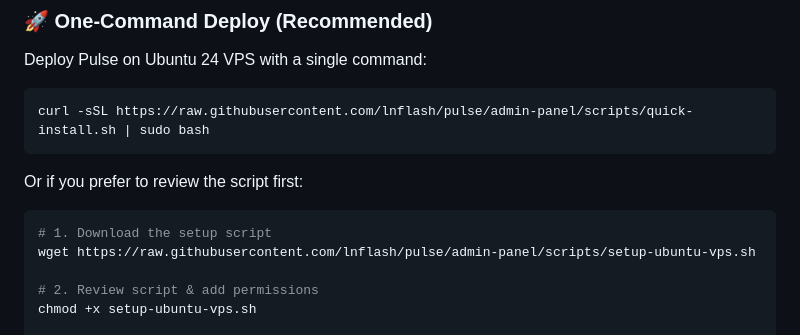
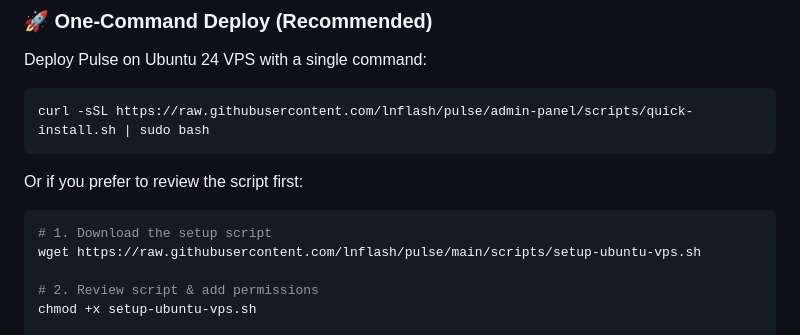
Before and after one commit to lnflash/flash-whatsapp-service, a Markdown page: README.md, the part around the change. Drawn GitHub-style.

````diff
--- a/README.md
+++ b/README.md
@@ -348,7 +348,7 @@ Or if you prefer to review the script first:
 
 ```bash
 # 1. Download the setup script
-wget https://raw.githubusercontent.com/lnflash/pulse/admin-panel/scripts/setup-ubuntu-vps.sh
+wget https://raw.githubusercontent.com/lnflash/pulse/main/scripts/setup-ubuntu-vps.sh
 
 # 2. Review script & add permissions
 chmod +x setup-ubuntu-vps.sh
````
